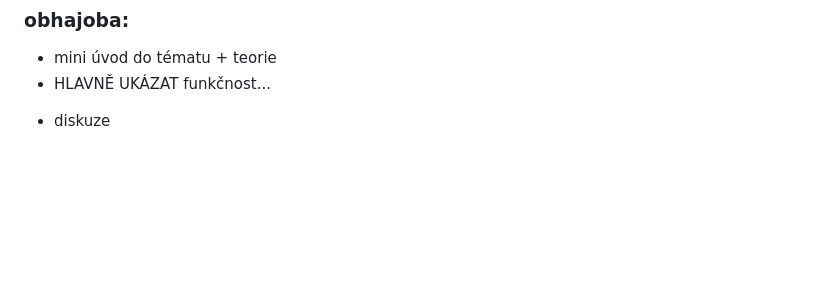
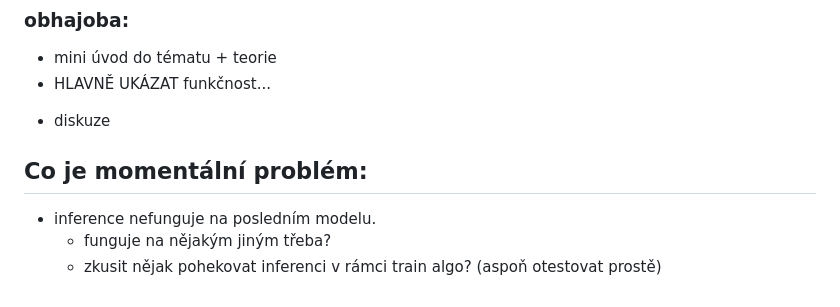
Before and after one commit to vlachvojta/SFC_proj_word_to_syllables, a Markdown page: README.md, the part around the change. GitHub-like rendering; blank space fills up the shorter version.

Commit message:
add current task

```diff
--- a/README.md
+++ b/README.md
@@ -82,3 +82,10 @@ sentencepiece -> tokenizace
  - mini úvod do tématu + teorie
 - HLAVNĚ UKÁZAT funkčnost...
 + diskuze
+
+
+
+## Co je momentální problém:
+- inference nefunguje na posledním modelu.
+    - funguje na nějakým jiným třeba?
+	- zkusit nějak pohekovat inferenci v rámci train algo? (aspoň otestovat prostě)
```
